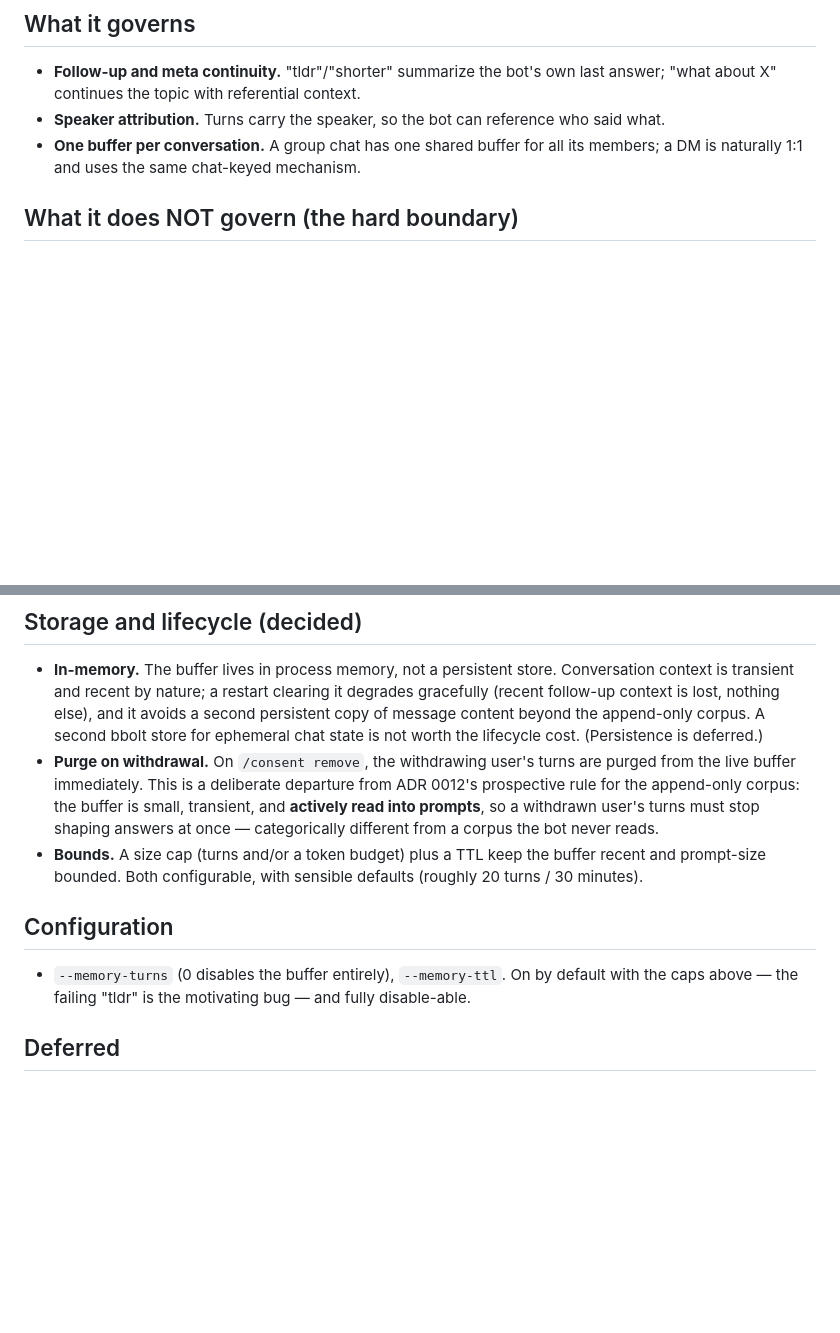
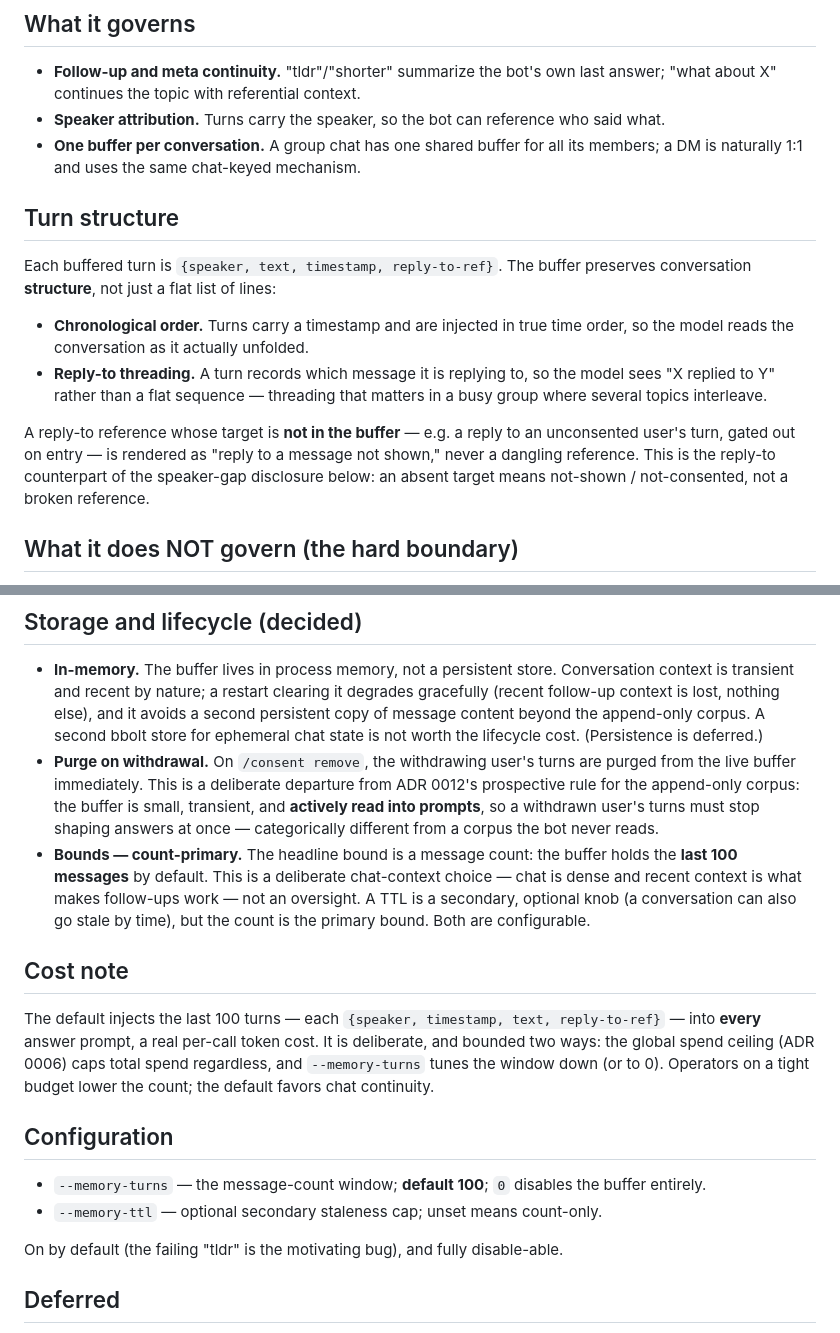
Before and after one commit to yaad-index/yaad-grove, a Markdown page: adr/0014-bounded-conversation-memory.md, 2 parts joined by grey strips. Drawn GitHub-style; blank space fills up the shorter version.

Commit message:
docs(adr): 0014 — structured turns (chrono + reply-to) and 100-message default
Fold in the review refinements: the buffer preserves conversation structure, not
a flat list — each turn is {speaker, text, timestamp, reply-to-ref}, injected in
chronological order with reply-to threading so the model sees "X replied to Y". A
reply-to whose target was gated out renders as "reply to a message not shown",
the reply-to counterpart of the speaker-gap disclosure.

Bounds are count-primary: default is the last 100 messages (--memory-turns,
default 100; 0 disables), with an optional secondary TTL. Add a cost note: 100
structured turns per answer prompt is a deliberate chat-context cost, bounded by
the global spend ceiling (ADR 0006) and tunable down.

```diff
--- a/adr/0014-bounded-conversation-memory.md
+++ b/adr/0014-bounded-conversation-memory.md
@@ -16,6 +16,15 @@ Add a **bounded, per-conversation short-term memory buffer**, keyed by conversat
 - **Follow-up and meta continuity.** "tldr"/"shorter" summarize the bot's own last answer; "what about X" continues the topic with referential context.
 - **Speaker attribution.** Turns carry the speaker, so the bot can reference who said what.
 - **One buffer per conversation.** A group chat has one shared buffer for all its members; a DM is naturally 1:1 and uses the same chat-keyed mechanism.
+
+## Turn structure
+
+Each buffered turn is `{speaker, text, timestamp, reply-to-ref}`. The buffer preserves conversation **structure**, not just a flat list of lines:
+
+- **Chronological order.** Turns carry a timestamp and are injected in true time order, so the model reads the conversation as it actually unfolded.
+- **Reply-to threading.** A turn records which message it is replying to, so the model sees "X replied to Y" rather than a flat sequence — threading that matters in a busy group where several topics interleave.
+
+A reply-to reference whose target is **not in the buffer** — e.g. a reply to an unconsented user's turn, gated out on entry — is rendered as "reply to a message not shown," never a dangling reference. This is the reply-to counterpart of the speaker-gap disclosure below: an absent target means not-shown / not-consented, not a broken reference.
 
 ## What it does NOT govern (the hard boundary)
 
@@ -46,11 +55,18 @@ Admin DM answers reach the engine (ADR 0012), so an admin DM gets a 1:1 buffer (
 
 - **In-memory.** The buffer lives in process memory, not a persistent store. Conversation context is transient and recent by nature; a restart clearing it degrades gracefully (recent follow-up context is lost, nothing else), and it avoids a second persistent copy of message content beyond the append-only corpus. A second bbolt store for ephemeral chat state is not worth the lifecycle cost. (Persistence is deferred.)
 - **Purge on withdrawal.** On `/consent remove`, the withdrawing user's turns are purged from the live buffer immediately. This is a deliberate departure from ADR 0012's prospective rule for the append-only corpus: the buffer is small, transient, and **actively read into prompts**, so a withdrawn user's turns must stop shaping answers at once — categorically different from a corpus the bot never reads.
-- **Bounds.** A size cap (turns and/or a token budget) plus a TTL keep the buffer recent and prompt-size bounded. Both configurable, with sensible defaults (roughly 20 turns / 30 minutes).
+- **Bounds — count-primary.** The headline bound is a message count: the buffer holds the **last 100 messages** by default. This is a deliberate chat-context choice — chat is dense and recent context is what makes follow-ups work — not an oversight. A TTL is a secondary, optional knob (a conversation can also go stale by time), but the count is the primary bound. Both are configurable.
+
+## Cost note
+
+The default injects the last 100 turns — each `{speaker, timestamp, text, reply-to-ref}` — into **every** answer prompt, a real per-call token cost. It is deliberate, and bounded two ways: the global spend ceiling (ADR 0006) caps total spend regardless, and `--memory-turns` tunes the window down (or to 0). Operators on a tight budget lower the count; the default favors chat continuity.
 
 ## Configuration
 
-- `--memory-turns` (0 disables the buffer entirely), `--memory-ttl`. On by default with the caps above — the failing "tldr" is the motivating bug — and fully disable-able.
+- `--memory-turns` — the message-count window; **default 100**; `0` disables the buffer entirely.
+- `--memory-ttl` — optional secondary staleness cap; unset means count-only.
+
+On by default (the failing "tldr" is the motivating bug), and fully disable-able.
 
 ## Deferred
 
```
